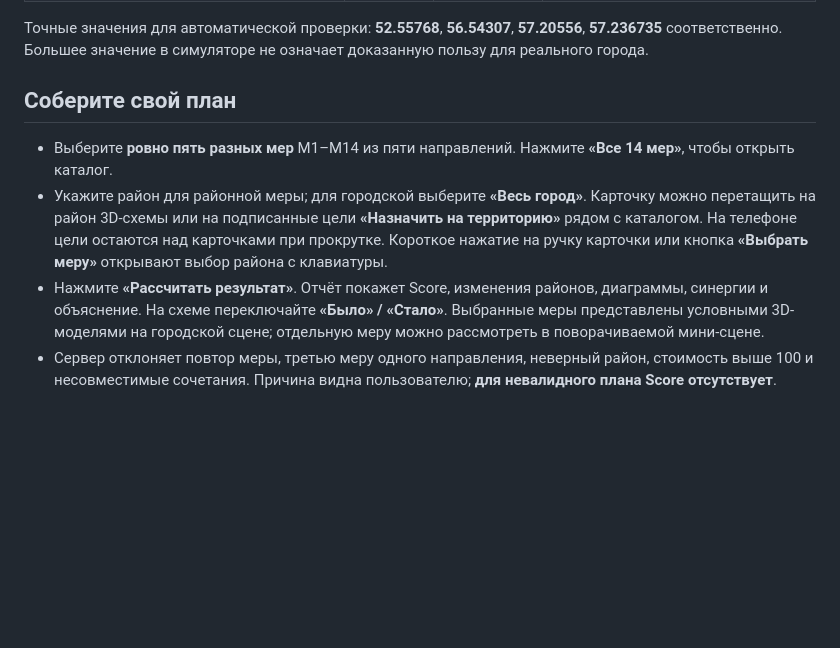
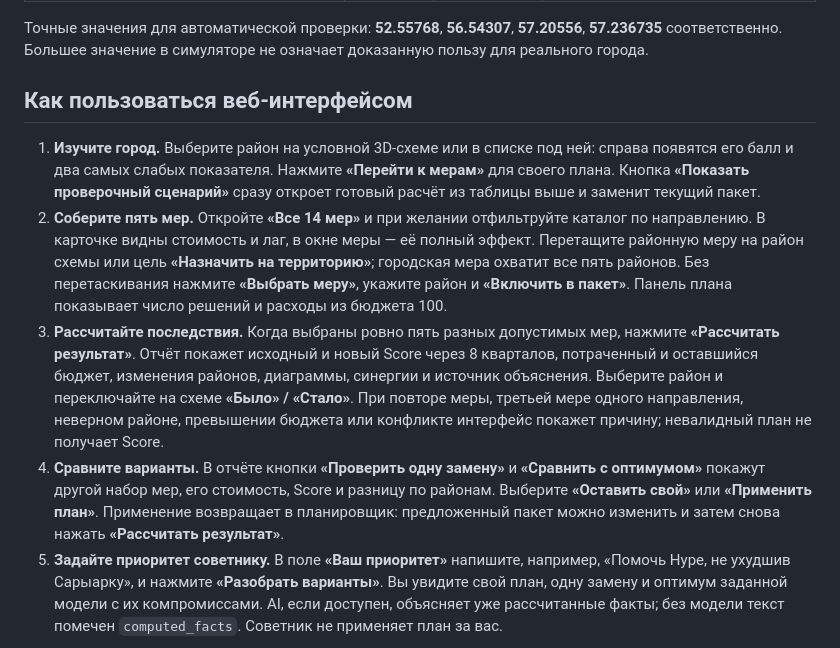
Before and after one commit to BAITC-Hacks/hack-6775166e-lossless, a Markdown page: README.md, the part around one of its changes. Rendered like a GitHub page; blank space fills up the shorter version.

Commit message:
docs(readme): добавить краткий гид по веб-интерфейсу
Описаны выбор мер, расчёт, сравнение планов и советник по фактическим элементам интерфейса. Проверено: git diff --cached --check.

```diff
--- a/README.md
+++ b/README.md
@@ -32,10 +32,11 @@ python3 src/server.py
 
 Точные значения для автоматической проверки: **52.55768**, **56.54307**, **57.20556**, **57.236735** соответственно. Большее значение в симуляторе не означает доказанную пользу для реального города.
 
-## Соберите свой план
+## Как пользоваться веб-интерфейсом
 
-- Выберите **ровно пять разных мер** M1–M14 из пяти направлений. Нажмите **«Все 14 мер»**, чтобы открыть каталог.
-- Укажите район для районной меры; для городской выберите **«Весь город»**. Карточку можно перетащить на район 3D-схемы или на подписанные цели **«Назначить на территорию»** рядом с каталогом. На телефоне цели остаются над карточками при прокрутке. Короткое нажатие на ручку карточки или кнопка **«Выбрать меру»** открывают выбор района с клавиатуры.
-- Нажмите **«Рассчитать результат»**. Отчёт покажет Score, изменения районов, диаграммы, синергии и объяснение. На схеме переключайте **«Было» / «Стало»**. Выбранные меры представлены условными 3D-моделями на городской сцене; отдельную меру можно рассмотреть в поворачиваемой мини-сцене.
-- Сервер отклоняет повтор меры, третью меру одного направления, неверный район, стоимость выше 100 и несовместимые сочетания. Причина видна пользователю; **для невалидного плана Score отсутствует**.
+1. **Изучите город.** Выберите район на условной 3D-схеме или в списке под ней: справа появятся его балл и два самых слабых показателя. Нажмите **«Перейти к мерам»** для своего плана. Кнопка **«Показать проверочный сценарий»** сразу откроет готовый расчёт из таблицы выше и заменит текущий пакет.
+2. **Соберите пять мер.** Откройте **«Все 14 мер»** и при желании отфильтруйте каталог по направлению. В карточке видны стоимость и лаг, в окне меры — её полный эффект. Перетащите районную меру на район схемы или цель **«Назначить на территорию»**; городская мера охватит все пять районов. Без перетаскивания нажмите **«Выбрать меру»**, укажите район и **«Включить в пакет»**. Панель плана показывает число решений и расходы из бюджета 100.
+3. **Рассчитайте последствия.** Когда выбраны ровно пять разных допустимых мер, нажмите **«Рассчитать результат»**. Отчёт покажет исходный и новый Score через 8 кварталов, потраченный и оставшийся бюджет, изменения районов, диаграммы, синергии и источник объяснения. Выберите район и переключайте на схеме **«Было» / «Стало»**. При повторе меры, третьей мере одного направления, неверном районе, превышении бюджета или конфликте интерфейс покажет причину; невалидный план не получает Score.
+4. **Сравните варианты.** В отчёте кнопки **«Проверить одну замену»** и **«Сравнить с оптимумом»** покажут другой набор мер, его стоимость, Score и разницу по районам. Выберите **«Оставить свой»** или **«Применить план»**. Применение возвращает в планировщик: предложенный пакет можно изменить и затем снова нажать **«Рассчитать результат»**.
+5. **Задайте приоритет советнику.** В поле **«Ваш приоритет»** напишите, например, «Помочь Нуре, не ухудшив Сарыарку», и нажмите **«Разобрать варианты»**. Вы увидите свой план, одну замену и оптимум заданной модели с их компромиссами. AI, если доступен, объясняет уже рассчитанные факты; без модели текст помечен `computed_facts`. Советник не применяет план за вас.
 
```
Also changed, not shown: other parts of README.md (+1 -21 lines).
